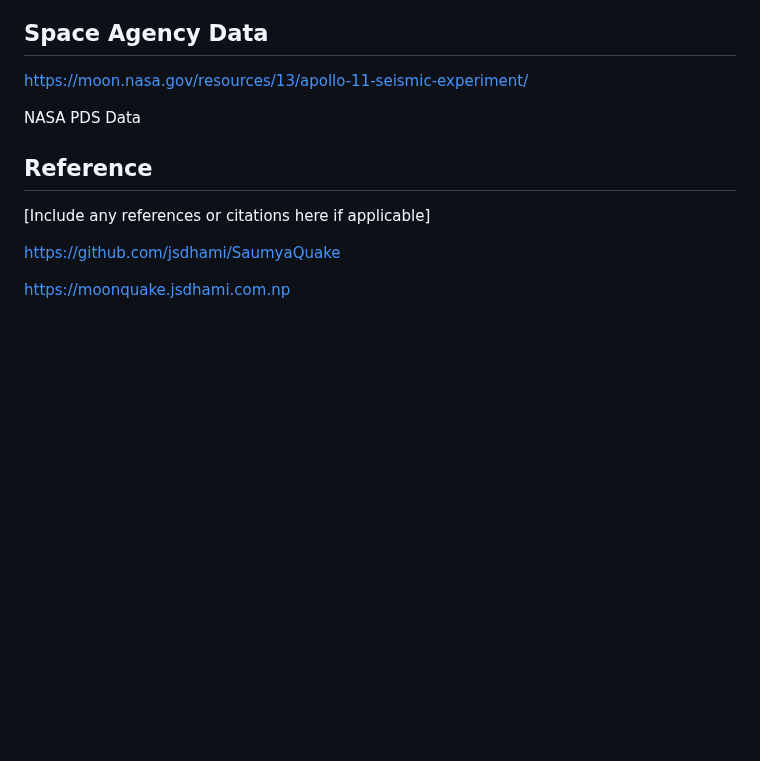
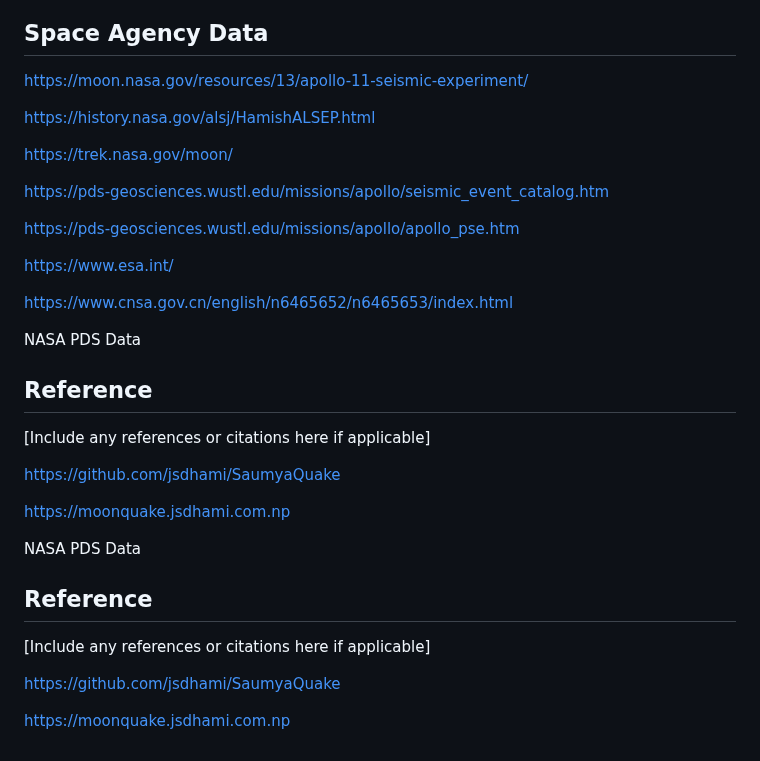
Before and after one commit to jsdhami/SaumyaQuake, a Markdown page: README.md, the part around the change. Drawn GitHub-style; blank space fills up the shorter version.

```diff
--- a/README.md
+++ b/README.md
@@ -75,6 +75,19 @@ Link to the project: [GitHub](link-to-github)
 ## Space Agency Data
 https://moon.nasa.gov/resources/13/apollo-11-seismic-experiment/
 
+https://history.nasa.gov/alsj/HamishALSEP.html
+
+https://trek.nasa.gov/moon/
+
+https://pds-geosciences.wustl.edu/missions/apollo/seismic_event_catalog.htm
+
+https://pds-geosciences.wustl.edu/missions/apollo/apollo_pse.htm
+
+https://www.esa.int/
+
+https://www.cnsa.gov.cn/english/n6465652/n6465653/index.html
+
+
 NASA PDS Data
 
 ## Reference
@@ -89,3 +102,20 @@ NASA PDS Data
 https://github.com/jsdhami/SaumyaQuake
 
 https://moonquake.jsdhami.com.np
+
+
+
+NASA PDS Data
+
+## Reference
+
+[Include any references or citations here if applicable]
+
+
+
+
+
+
+https://github.com/jsdhami/SaumyaQuake
+
+https://moonquake.jsdhami.com.np
```
